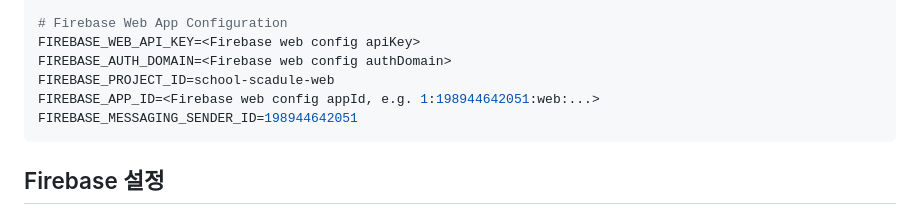
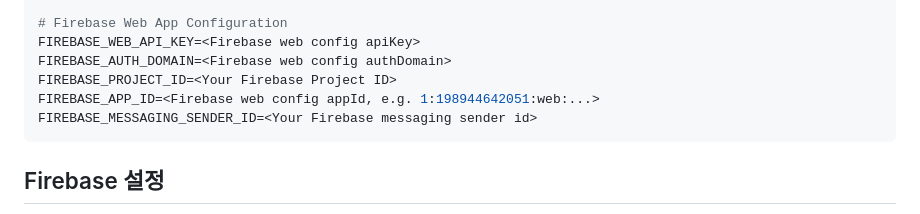
Before and after one commit to j1seon9/school-schedule-web, a Markdown page: README.md, the part around the change. GitHub-like rendering.

Commit message:
Replace Firebase project ID and sender ID placeholders
Updated Firebase configuration placeholders in README.

````diff
--- a/README.md
+++ b/README.md
@@ -63,9 +63,9 @@ DATA_ENCRYPTION_KEY= # 위에서 생성한 base64 키
 # Firebase Web App Configuration
 FIREBASE_WEB_API_KEY=<Firebase web config apiKey>
 FIREBASE_AUTH_DOMAIN=<Firebase web config authDomain>
-FIREBASE_PROJECT_ID=school-scadule-web
+FIREBASE_PROJECT_ID=<Your Firebase Project ID>
 FIREBASE_APP_ID=<Firebase web config appId, e.g. 1:198944642051:web:...>
-FIREBASE_MESSAGING_SENDER_ID=198944642051
+FIREBASE_MESSAGING_SENDER_ID=<Your Firebase messaging sender id>
 ```
 
 ## Firebase 설정
````
